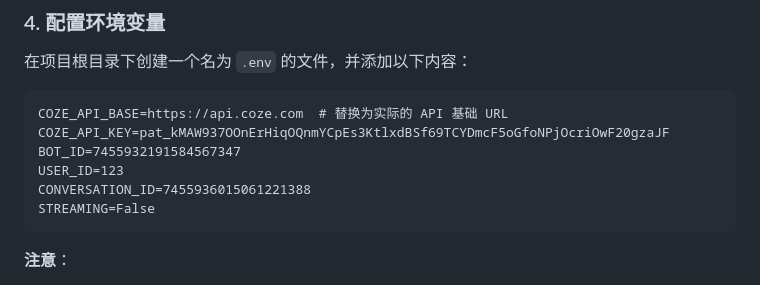
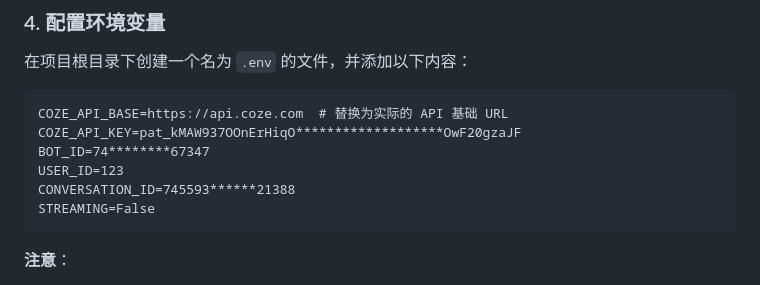
Before and after one commit to Rise0821/Room-Layout-Generator, a Markdown page: README.md, the part around the change. Drawn GitHub-style.

````diff
--- a/README.md
+++ b/README.md
@@ -72,10 +72,10 @@ pip install -r requirements.txt
 
 ```dotenv
 COZE_API_BASE=https://api.coze.com  # 替换为实际的 API 基础 URL
-COZE_API_KEY=pat_kMAW937OOnErHiqOQnmYCpEs3KtlxdBSf69TCYDmcF5oGfoNPjOcriOwF20gzaJF
-BOT_ID=7455932191584567347
+COZE_API_KEY=pat_kMAW937OOnErHiqO*******************OwF20gzaJF
+BOT_ID=74********67347
 USER_ID=123
-CONVERSATION_ID=7455936015061221388
+CONVERSATION_ID=745593******21388
 STREAMING=False
 ```
 
````
